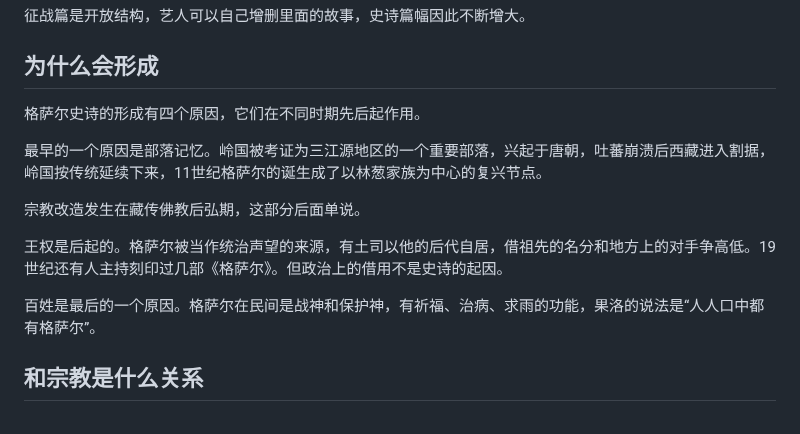
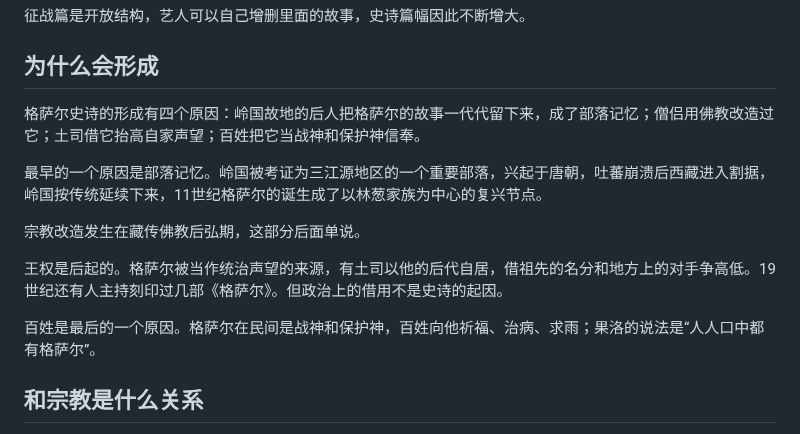
Before and after one commit to joanna2joanna/chuanxi, a Markdown page: gesar-note.md, the part around the change. Drawn GitHub-style.

Commit message:
格萨尔笔记：形成一节的四因总起补齐主谓宾
- 总起由「四个原因先后起作用」改为四句各有主语的实句
- 百姓段补出百姓做的事（祈福、治病、求雨）

```diff
--- a/gesar-note.md
+++ b/gesar-note.md
@@ -16,7 +16,7 @@
 
 ## 为什么会形成
 
-格萨尔史诗的形成有四个原因，它们在不同时期先后起作用。
+格萨尔史诗的形成有四个原因：岭国故地的后人把格萨尔的故事一代代留下来，成了部落记忆；僧侣用佛教改造过它；土司借它抬高自家声望；百姓把它当战神和保护神信奉。
 
 最早的一个原因是部落记忆。岭国被考证为三江源地区的一个重要部落，兴起于唐朝，吐蕃崩溃后西藏进入割据，岭国按传统延续下来，11世纪格萨尔的诞生成了以林葱家族为中心的复兴节点。
 
@@ -24,7 +24,7 @@
 
 王权是后起的。格萨尔被当作统治声望的来源，有土司以他的后代自居，借祖先的名分和地方上的对手争高低。19世纪还有人主持刻印过几部《格萨尔》。但政治上的借用不是史诗的起因。
 
-百姓是最后的一个原因。格萨尔在民间是战神和保护神，有祈福、治病、求雨的功能，果洛的说法是“人人口中都有格萨尔”。
+百姓是最后的一个原因。格萨尔在民间是战神和保护神，百姓向他祈福、治病、求雨；果洛的说法是“人人口中都有格萨尔”。
 
 ## 和宗教是什么关系
 
```
